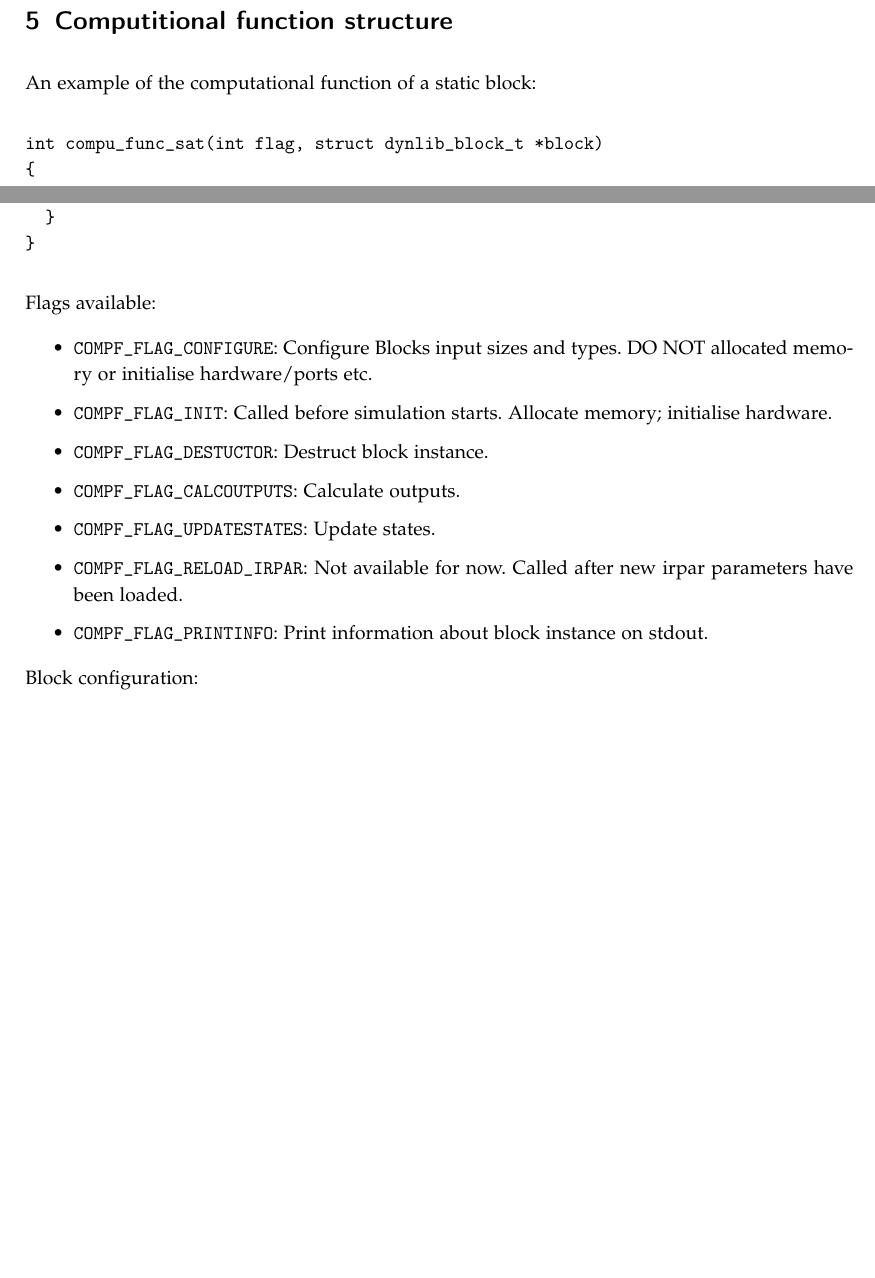
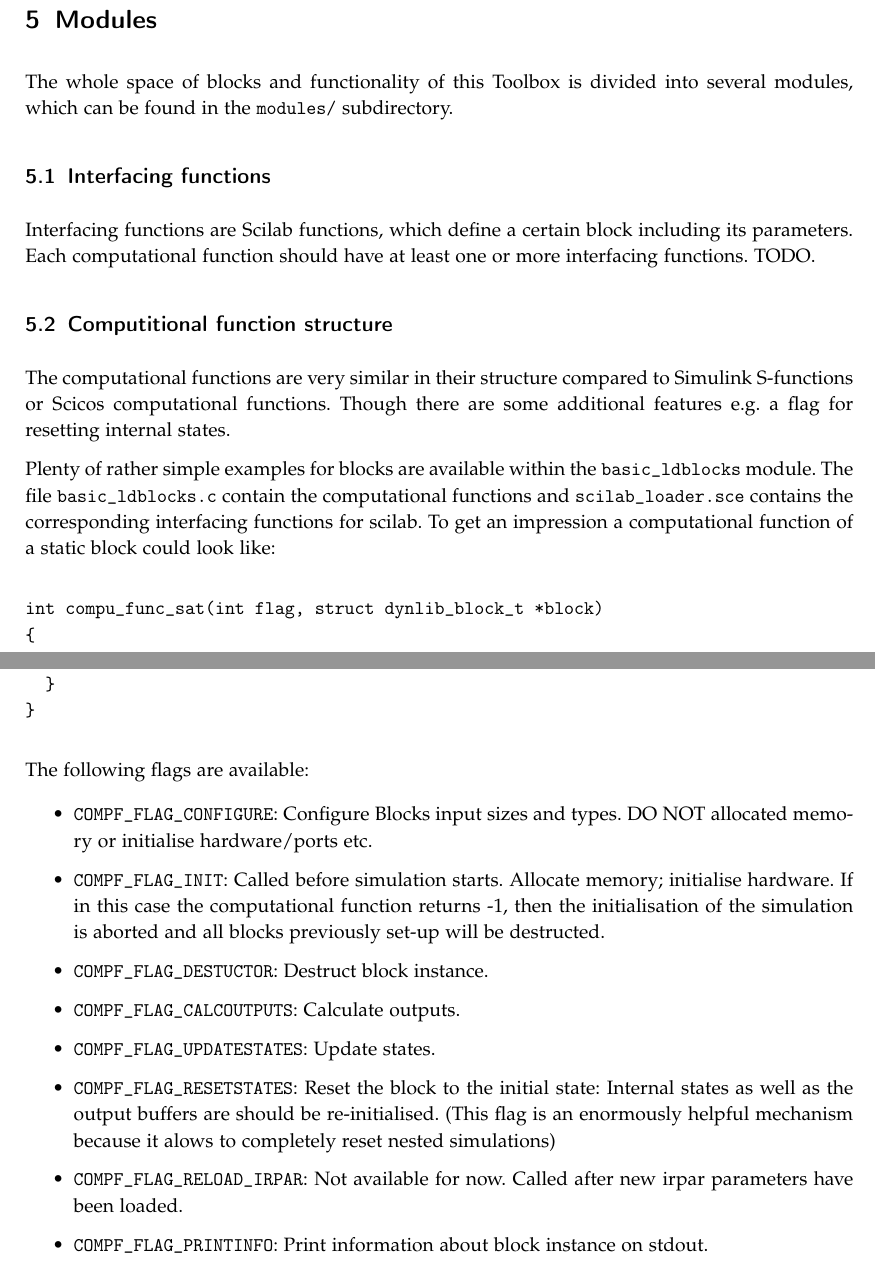
Before and after one commit to OpenRTDynamics/ORTD, a LaTeX document (documentation/dynamic_lib.tex): two parts of pages 8 and 9 of 11, joined at a grey line, cut at the place of the change, the shorter picture padded with empty space. Compiled offline with pdfLaTeX.

Commit message:
updated documentation

```diff
--- a/documentation/dynamic_lib.tex
+++ b/documentation/dynamic_lib.tex
@@ -43,7 +43,7 @@
 \usepackage{amssymb}
 \usepackage{graphicx}		% Andere Graphikdateien einbinden
 
-\usepackage{supertabular}
+% \usepackage{supertabular}
 
 \usepackage[sc]{mathpazo}
 
@@ -426,10 +426,20 @@ close simulation and call destroy flag of all blocks:
   simbox->destruct();
 \end{verbatim}
 
+\section{Modules}
 
-\section{Computitional function structure}
+The whole space of blocks and functionality of this Toolbox is divided into several modules, which can be found in the \texttt{modules/} subdirectory.
 
-An example of the computational function of a static block:
+\subsection{Interfacing functions}
+
+Interfacing functions are Scilab functions, which define a certain block including its parameters. Each computational function should have at least one or more interfacing functions. TODO.
+
+\subsection{Computitional function structure}
+
+The computational functions are very similar in their structure compared to Simulink S-functions or Scicos computational functions. Though there are some additional features e.g. a flag for resetting internal states.
+
+Plenty of rather simple examples for blocks are available within the \texttt{basic\_ldblocks} module. The file \texttt{basic\_ldblocks.c} contain the computational functions  and \texttt{scilab\_loader.sce} contains the corresponding interfacing functions for scilab.
+To get an impression a computational function of a static block could look like:
 
 \begin{verbatim}
 int compu_func_sat(int flag, struct dynlib_block_t *block)
@@ -477,16 +487,16 @@ int compu_func_sat(int flag, struct dynlib_block_t *block)
 \end{verbatim}
 
 
-Flags available:
+The following flags are available:
 
 \begin{itemize}
  \item \texttt{COMPF\_FLAG\_CONFIGURE}: Configure Blocks input sizes and types. DO NOT allocated memory or initialise hardware/ports etc.
- \item \texttt{COMPF\_FLAG\_INIT}: Called before simulation starts. Allocate memory; initialise hardware.
+ \item \texttt{COMPF\_FLAG\_INIT}: Called before simulation starts. Allocate memory; initialise hardware. If in this case the computational function returns -1, then the initialisation of the simulation is aborted and all blocks previously set-up will be destructed.
  \item \texttt{COMPF\_FLAG\_DESTUCTOR}: Destruct block instance.
  \item \texttt{COMPF\_FLAG\_CALCOUTPUTS}: Calculate outputs.
  \item \texttt{COMPF\_FLAG\_UPDATESTATES}: Update states.
+ \item \texttt{COMPF\_FLAG\_RESETSTATES}: Reset the block to the initial state: Internal states as well as the output buffers are should be re-initialised. (This flag is an enormously helpful mechanism because it alows to completely reset nested simulations)
  \item \texttt{COMPF\_FLAG\_RELOAD\_IRPAR}: Not available for now. Called after new irpar parameters have been loaded.
  \item \texttt{COMPF\_FLAG\_PRINTINFO}: Print information about block instance on stdout.
 \end{itemize}
 
-Block configuration:
```
Also changed, not shown: documentation/dynamic_lib.tex (12 more changed lines).
